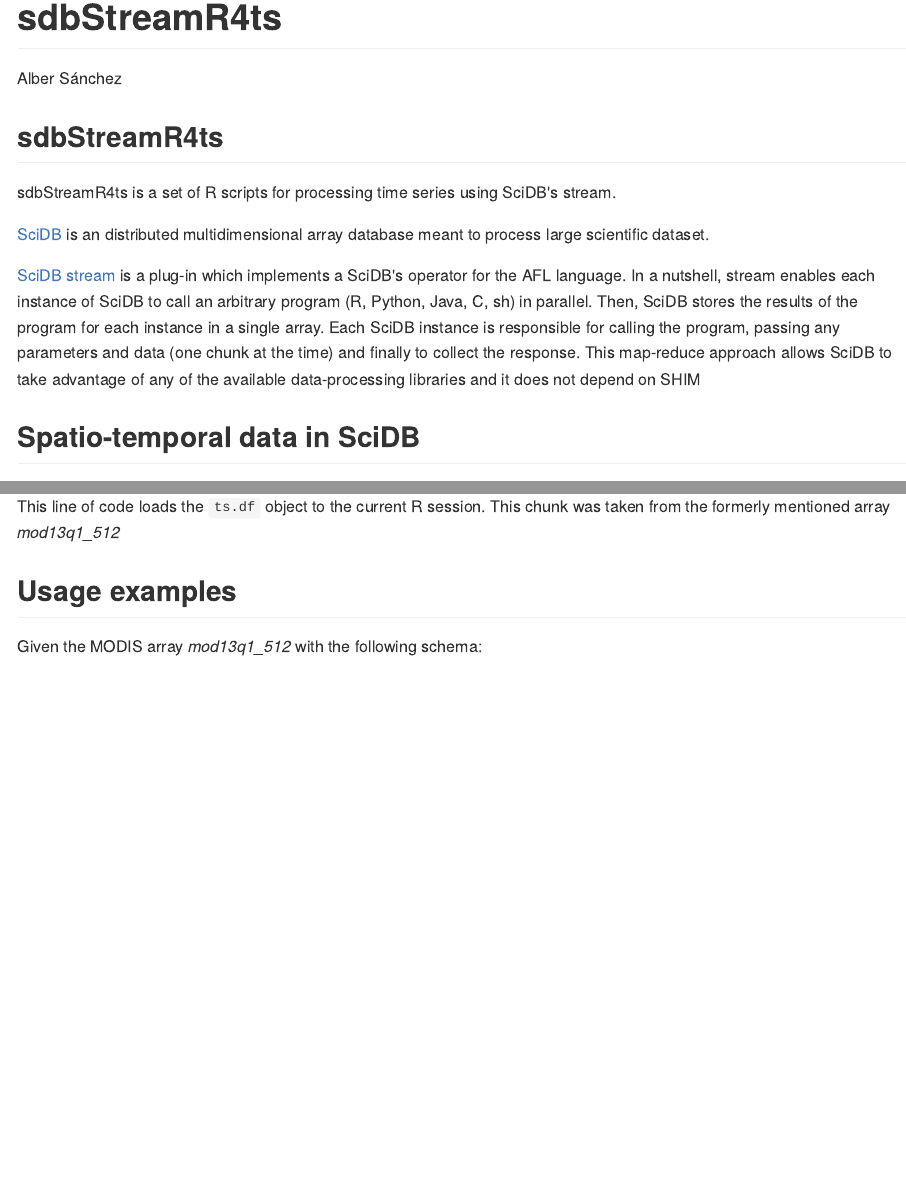
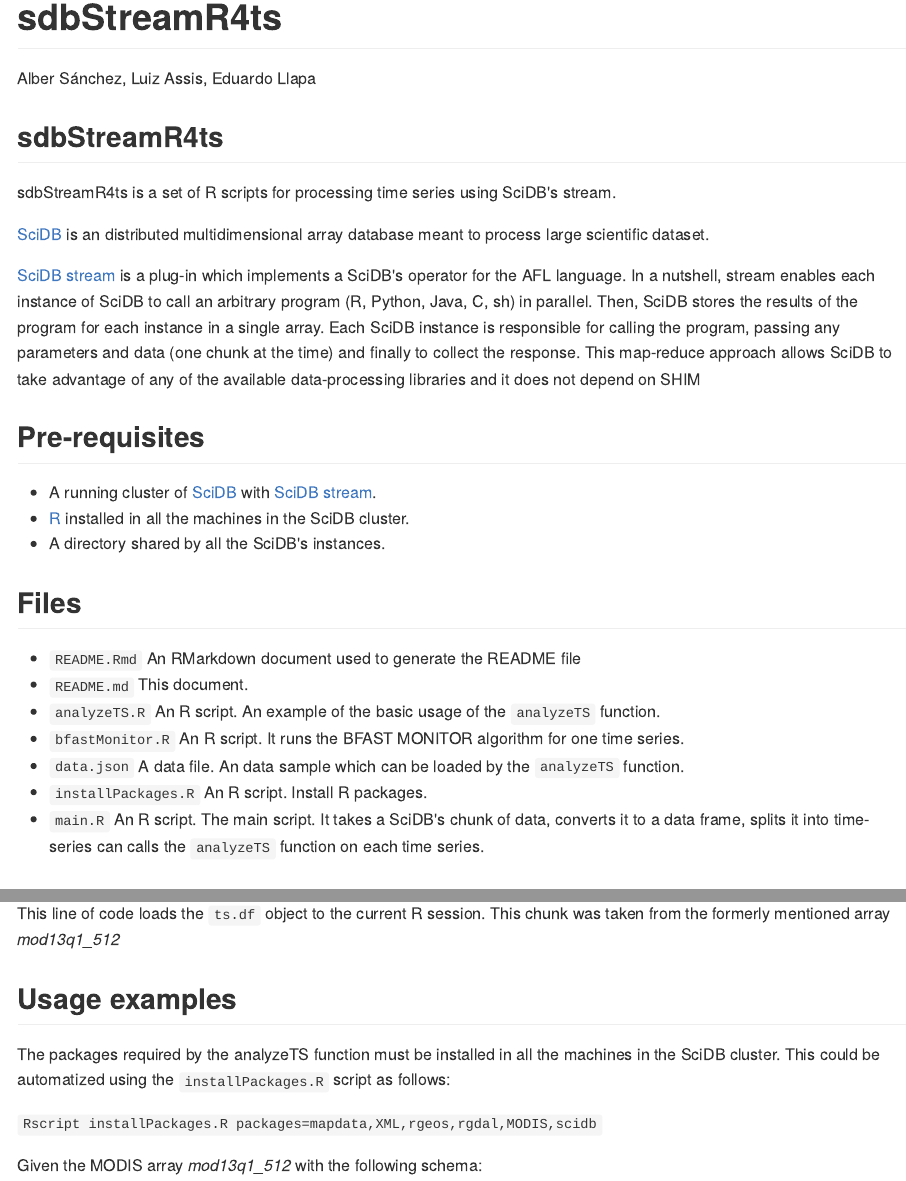
Before and after one commit to albhasan/sdbStreamR4ts, an R Markdown document (README.Rmd): the page in a window 1100 px wide, from its top, and a second part further down, joined at a grey line. The pictures show the output file README.md that the author committed with the source, drawn offline in the style of GitHub.

Commit message:
added example on how to install R packages

````diff
--- a/README.Rmd
+++ b/README.Rmd
@@ -1,7 +1,8 @@
 ---
 title: "sdbStreamR4ts"
-author: "Alber Sánchez"
+author: "Alber Sánchez, Luiz Assis, Eduardo Llapa"
 output: github_document
+# toc: yes
 ---
 
 ```{r setup, include=FALSE}
@@ -27,12 +28,13 @@
 
 ## Files
 
-* `README.Rmd`      An RMarkdown document used to generate the README file
-* `README.md`       This document.
-* `analyzeTS.R`     An R script. An example of the basic usage of the `analyzeTS` function.
-* `bfastMonitor.R` 	An R script. It runs the BFAST MONITOR algorithm for one time series.
-* `data.json` 	    A data file. An data sample which can be loaded by the `analyzeTS` function.
-* `main.R`          An R script. The main script. It takes a SciDB's chunk of data, converts it to a data frame, splits it into time-series can calls the `analyzeTS` function on each time series.
+* `README.Rmd`        An RMarkdown document used to generate the README file
+* `README.md`         This document.
+* `analyzeTS.R`       An R script. An example of the basic usage of the `analyzeTS` function.
+* `bfastMonitor.R` 	  An R script. It runs the BFAST MONITOR algorithm for one time series.
+* `data.json` 	      A data file. An data sample which can be loaded by the `analyzeTS` function.
+* `installPackages.R` An R script. Install R packages.
+* `main.R`            An R script. The main script. It takes a SciDB's chunk of data, converts it to a data frame, splits it into time-series can calls the `analyzeTS` function on each time series.
 
 
 ## Spatio-temporal data in SciDB
@@ -105,10 +107,18 @@
 
 ## Usage examples
 
+The packages required by the analyzeTS function must be installed in all the machines in the SciDB cluster. This could be automatized using the `installPackages.R` script as follows:
+
+`Rscript installPackages.R packages=mapdata,XML,rgeos,rgdal,MODIS,scidb`
+
+
+
 Given the MODIS array *mod13q1_512* with the following schema:
 
 `<ndvi:int16, evi:int16, quality:uint16, red:int16, nir:int16, blue:int16, mir:int16, view_zenith:int16, sun_zenith:int16, relative_azimuth:int16, day_of_year:int16, reliability:int8> [col_id=0:172799:0:40; row_id=0:86399:0:40; time_id=0:511:0:512]`
 
+
+
 The *sdbStreamR4ts* scripts could be called like this:
 
 `iquery -aq "store(stream(cast(project(apply(between(mod13q1_512, 62400, 43200, 0, 62500, 43300, 367), cid, col_id, rid, row_id, tid, time_id), cid, rid, tid, evi, quality, reliability), <cid:int32, rid:int32, tid:int32, evi:int32, quality:int32, reliability:int32> [col_id=0:172799:0:40; row_id=0:86399:0:40; time_id=0:511:0:512]), 'Rscript main.R script_folder=/home/scidb/shared/query201706051451-5586 script_name=analyzeTS.R', 'format=df', 'types=int32,int32,string'), arraysQuery201706051451-5586)"`
````
Also changed, not shown: README.md.
